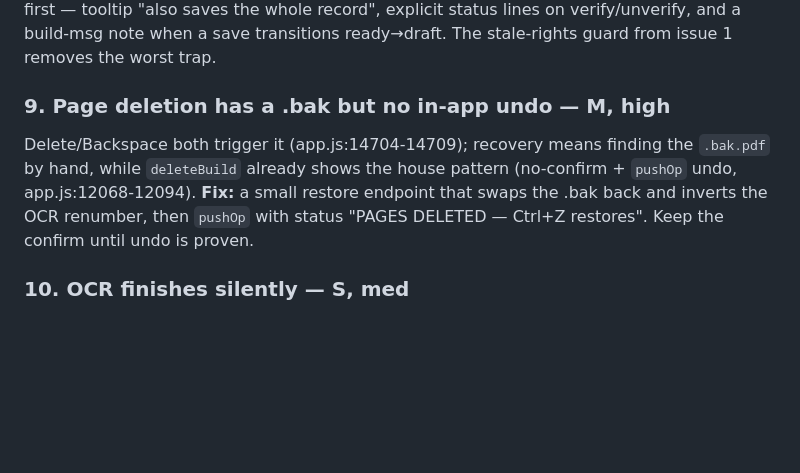
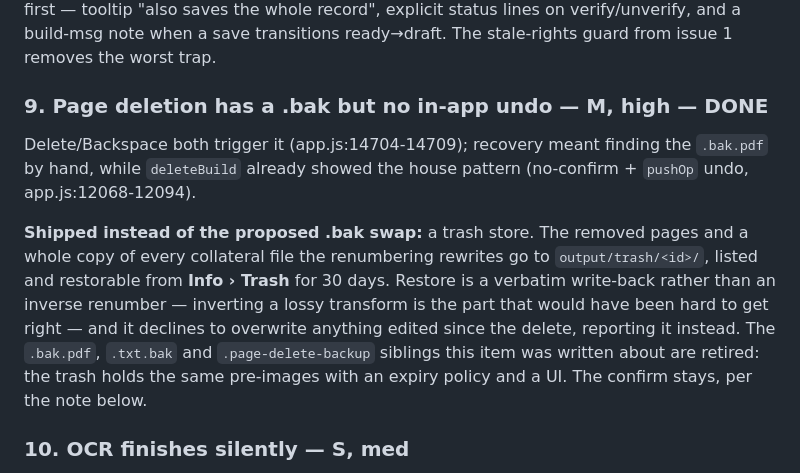
Before and after one commit to maj-6/library-tool, a Markdown page: docs/ui-review-workbench.md, the part around the change. GitHub-like rendering; blank space fills up the shorter version.

Commit message:
Mark the workbench review's page-deletion undo item done
Item 9 proposed swapping the .bak back and inverting the OCR renumber.
The trash ships the same recovery a different way — verbatim write-back
of whole pre-images rather than inverting a lossy transform — so record
what actually landed instead of leaving a fixed item reading as open.

```diff
--- a/docs/ui-review-workbench.md
+++ b/docs/ui-review-workbench.md
@@ -114,13 +114,21 @@ the whole record", explicit status lines on verify/unverify, and a
 build-msg note when a save transitions ready→draft. The stale-rights
 guard from issue 1 removes the worst trap.
 
-### 9. Page deletion has a .bak but no in-app undo — M, high
-Delete/Backspace both trigger it (app.js:14704-14709); recovery means
-finding the `.bak.pdf` by hand, while `deleteBuild` already shows the
+### 9. Page deletion has a .bak but no in-app undo — M, high — DONE
+Delete/Backspace both trigger it (app.js:14704-14709); recovery meant
+finding the `.bak.pdf` by hand, while `deleteBuild` already showed the
 house pattern (no-confirm + `pushOp` undo, app.js:12068-12094).
-**Fix:** a small restore endpoint that swaps the .bak back and inverts
-the OCR renumber, then `pushOp` with status "PAGES DELETED — Ctrl+Z
-restores". Keep the confirm until undo is proven.
+
+**Shipped instead of the proposed .bak swap:** a trash store. The
+removed pages and a whole copy of every collateral file the renumbering
+rewrites go to `output/trash/<id>/`, listed and restorable from
+**Info › Trash** for 30 days. Restore is a verbatim write-back rather
+than an inverse renumber — inverting a lossy transform is the part that
+would have been hard to get right — and it declines to overwrite
+anything edited since the delete, reporting it instead. The `.bak.pdf`,
+`.txt.bak` and `.page-delete-backup` siblings this item was written
+about are retired: the trash holds the same pre-images with an expiry
+policy and a UI. The confirm stays, per the note below.
 
 ### 10. OCR finishes silently — S, med
 The poll loop surfaces only errors (app.js:14536-14548); the footer
```
